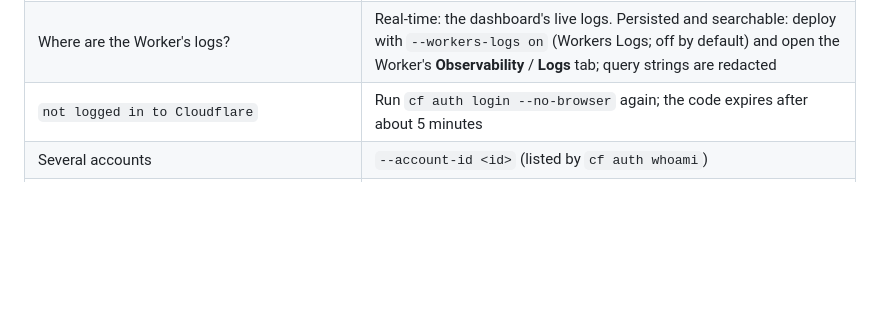
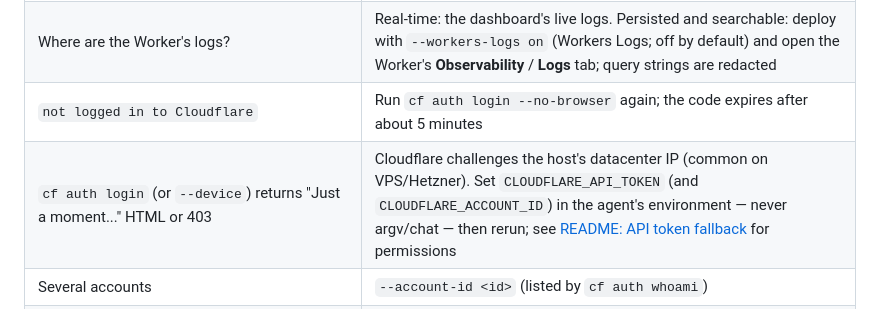
Before and after one commit to telegraphic-dev/a2a-exposed, a Markdown page: skills/a2a-exposed-setup/SKILL.md, the part around the change. Rendered like a GitHub page; blank space fills up the shorter version.

```diff
--- a/skills/a2a-exposed-setup/SKILL.md
+++ b/skills/a2a-exposed-setup/SKILL.md
@@ -564,6 +564,7 @@ The `cf` CLI is young: check the exact subcommands and confirmation flags with `
 | `status`: `Cloudflare error 1042` right after a deploy | The Worker is still propagating on workers.dev: wait ~30 s and run `status` again |
 | Where are the Worker's logs? | Real-time: the dashboard's live logs. Persisted and searchable: deploy with `--workers-logs on` (Workers Logs; off by default) and open the Worker's **Observability** / **Logs** tab; query strings are redacted |
 | `not logged in to Cloudflare` | Run `cf auth login --no-browser` again; the code expires after about 5 minutes |
+| `cf auth login` (or `--device`) returns "Just a moment..." HTML or 403 | Cloudflare challenges the host's datacenter IP (common on VPS/Hetzner). Set `CLOUDFLARE_API_TOKEN` (and `CLOUDFLARE_ACCOUNT_ID`) in the agent's environment — never argv/chat — then rerun; see [README: API token fallback](../../README.md#cloudflare-login-blocked-on-a-vps-use-an-api-token) for permissions |
 | Several accounts | `--account-id <id>` (listed by `cf auth whoami`) |
 | Card not reachable right after deploy (`status`: `agent card: FAILED`) | A new custom domain takes 1–5 minutes for DNS and the certificate. Check that the hostname is on a zone in this account and has no conflicting DNS record. A newly registered workers.dev subdomain can also take a few minutes |
 | `You need to register a workers.dev subdomain` | The account has no workers.dev subdomain: rerun `init --workers-dev-subdomain <name>`, or create it in the dashboard (Workers & Pages) |
```
Also changed, not shown: README.md (+17 -0 lines).
